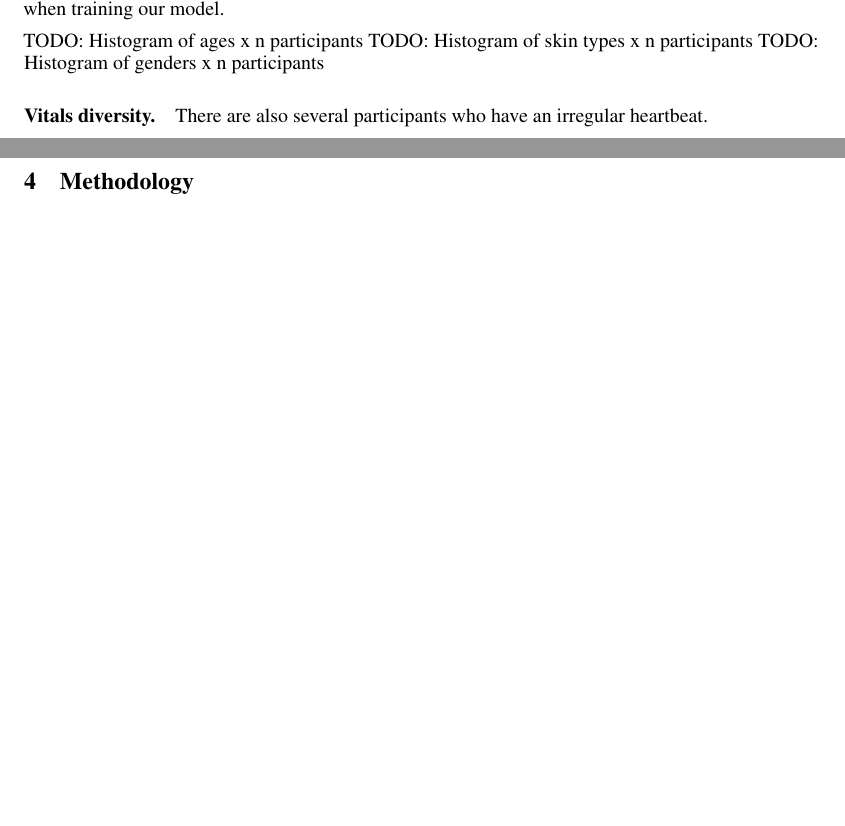
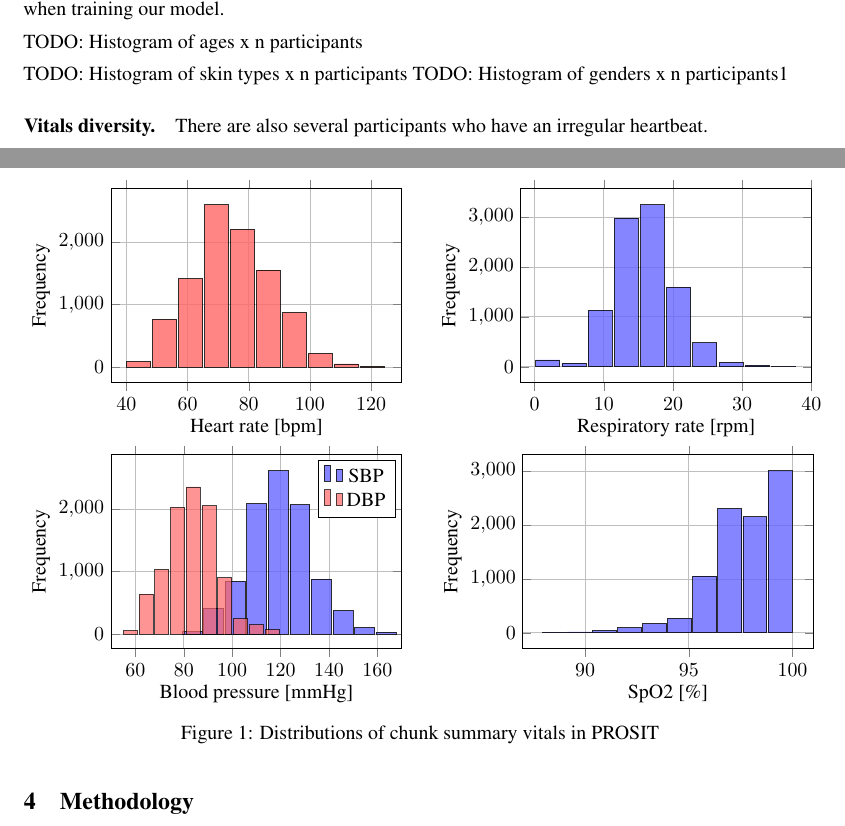
Before and after one commit to Rouast-Labs/vitallens-paper, a LaTeX paper (paper.tex): two parts of pages 2 and 3 of 3 before the commit and two parts of pages 2 and 3 of 4 after it, joined at a grey line, cut so that both start at the same text, the shorter picture padded with empty space. Compiled offline with pdfLaTeX.

Commit message:
Histograms for vitals distributions

```diff
--- a/paper.tex
+++ b/paper.tex
@@ -12,6 +12,8 @@
 \usepackage{nicefrac}       % compact symbols for 1/2, etc.
 \usepackage{microtype}      % microtypography
 \usepackage{xcolor}         % colors
+\usepackage{pgfplots}
+\usepackage{subcaption}
 
 \title{VitalLens 1.0 Technical Report}
 
@@ -113,8 +115,96 @@ The skin type diversity of PROSIT is lacking, with too many type 2 and too few t
 This is why we additionally use the Vital Videos Ghana training set when training our model.
 
 TODO: Histogram of ages x n participants
+
+\begin{figure}[h!]
+    \centering
+    \begin{subfigure}{0.48\textwidth}
+    	\centering
+    	\begin{tikzpicture}
+        	\begin{axis}[
+            		table/col sep=comma,
+            		ybar,
+            		ylabel=Frequency,
+            		xlabel={Heart rate [bpm]},
+            		xmin=35,
+            		xmax=130,
+            		width=\textwidth,
+            		height=5cm,
+            		grid=major,
+            		bar width=12pt
+            	]
+            	\addplot[fill=red!60,opacity=0.8] table[x index=0, y index=1] {hr_histogram.csv};
+        	\end{axis}
+    	\end{tikzpicture}
+    \end{subfigure}
+    \hfill
+    \begin{subfigure}{0.48\textwidth}
+    	\centering
+    	\begin{tikzpicture}
+        	\begin{axis}[
+            		table/col sep=comma,
+            		ybar,
+            		ylabel=Frequency,
+            		xlabel={Respiratory rate [rpm]},
+            		xmin=-2,
+            		xmax=40,
+            		width=\textwidth,
+            		height=5cm,
+            		grid=major,
+            		bar width=12pt
+            	]
+            	\addplot[fill=blue!60,opacity=0.8] table[x index=0, y index=1] {rr_histogram.csv};
+        	\end{axis}
+    	\end{tikzpicture}
+    \end{subfigure}
+	\begin{subfigure}{0.48\textwidth}
+    	\centering
+    	\begin{tikzpicture}
+        	\begin{axis}[
+            		table/col sep=comma,
+            		ybar,
+            		ylabel=Frequency,
+            		xlabel={Blood pressure [mmHg]},
+            		xmin=50,
+            		xmax=170,
+            		width=\textwidth,
+            		height=5cm,
+            		grid=major,
+            		legend style={at={(.98,.97)}, anchor=north east},
+            	]
+            	\addplot[ybar,bar width=10pt,fill=blue!60,opacity=0.8] table[x index=0, y index=1] {bp_sys_histogram.csv};
+            	\addlegendentry{SBP}
+            	\addplot[ybar,bar width=7pt,fill=red!60,opacity=0.7] table[x index=0, y index=1] {bp_dia_histogram.csv};
+            	\addlegendentry{DBP}
+        	\end{axis}
+    	\end{tikzpicture}
+    \end{subfigure}
+    \hfill
+    \begin{subfigure}{0.48\textwidth}
+    	\centering
+    	\begin{tikzpicture}
+        	\begin{axis}[
+            		table/col sep=comma,
+            		ybar,
+            		ylabel=Frequency,
+            		xlabel={SpO2 [\%]},
+            		xmin=87,
+            		xmax=101,
+            		width=\textwidth,
+            		height=5cm,
+            		grid=major,
+            		bar width=12pt
+            	]
+            	\addplot[fill=blue!60,opacity=0.8] table[x index=0, y index=1] {spo2_histogram.csv};
+        	\end{axis}
+    	\end{tikzpicture}
+    \end{subfigure}
+    \caption{Distributions of chunk summary vitals in PROSIT}
+    \label{fig:histogram}
+\end{figure}
+
 TODO: Histogram of skin types x n participants
-TODO: Histogram of genders x n participants
+TODO: Histogram of genders x n participants1
 
 \paragraph{Vitals diversity.}
 There are also several participants who have an irregular heartbeat.
```
Also changed, not shown: bp_dia_histogram.csv (added, +11 -0 lines), bp_sys_histogram.csv (added, +11 -0 lines), hr_histogram.csv (added, +11 -0 lines), rr_histogram.csv (added, +11 -0 lines), spo2_histogram.csv (added, +11 -0 lines), paper.pdf, 1 other file.
